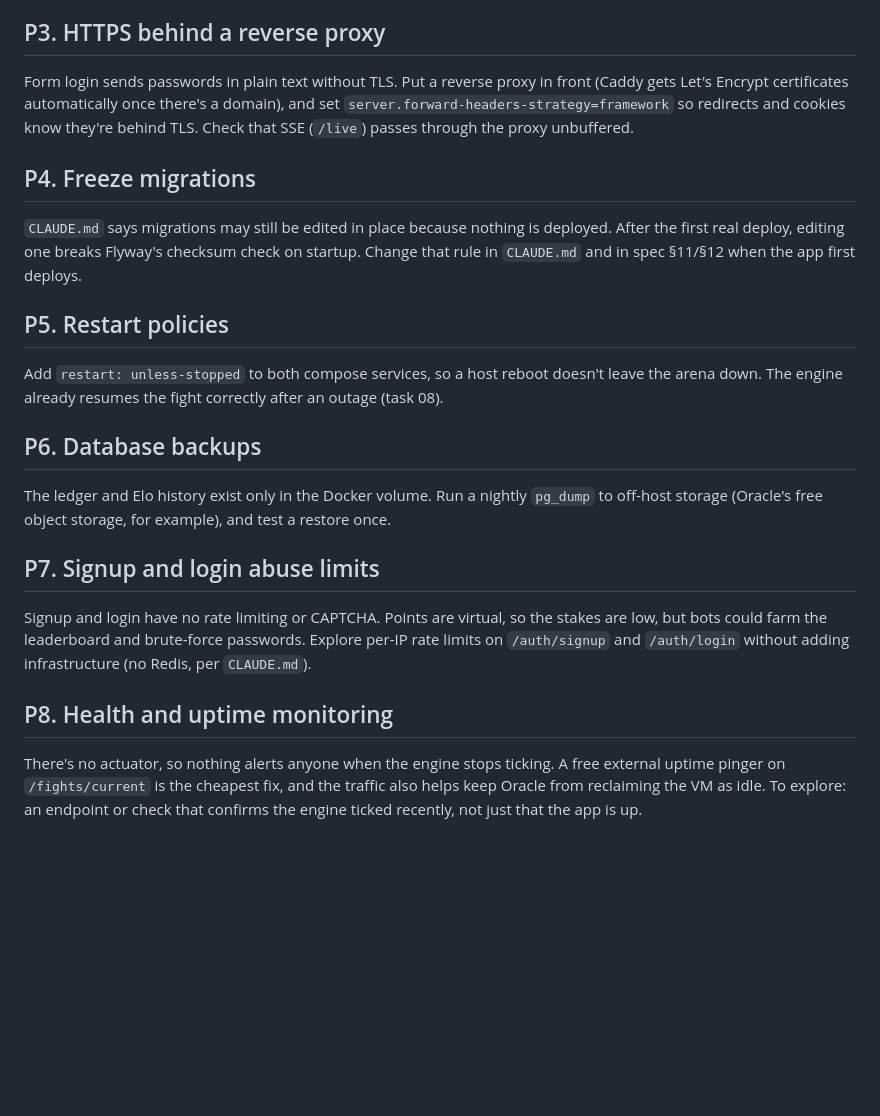
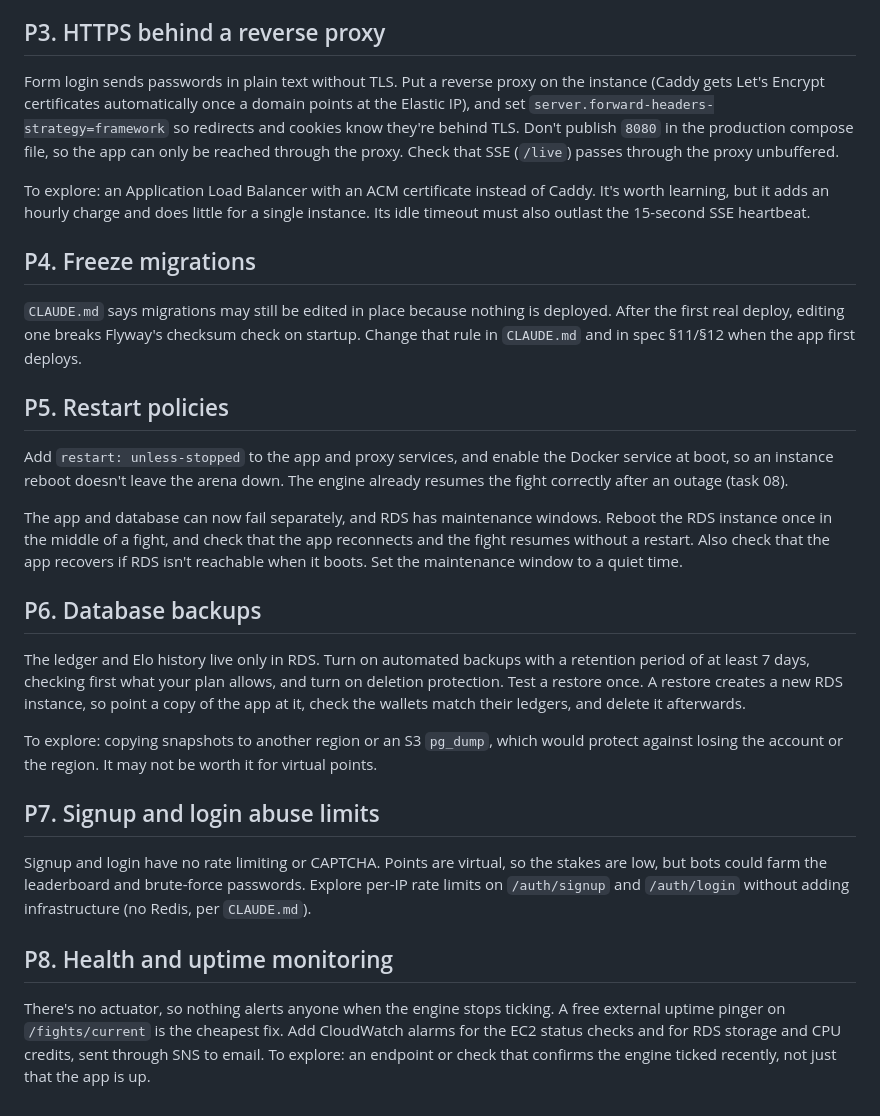
Before and after one commit to rdavies319/AsyncWebAppThing, a Markdown page: docs/tasks-production.md, the part around one of its changes. Drawn GitHub-style; blank space fills up the shorter version.

```diff
--- a/docs/tasks-production.md
+++ b/docs/tasks-production.md
@@ -31,7 +51,9 @@ To explore: should the app refuse to start when it would load `roster-dev.json`
 
 ## P3. HTTPS behind a reverse proxy
 
-Form login sends passwords in plain text without TLS. Put a reverse proxy in front (Caddy gets Let's Encrypt certificates automatically once there's a domain), and set `server.forward-headers-strategy=framework` so redirects and cookies know they're behind TLS. Check that SSE (`/live`) passes through the proxy unbuffered.
+Form login sends passwords in plain text without TLS. Put a reverse proxy on the instance (Caddy gets Let's Encrypt certificates automatically once a domain points at the Elastic IP), and set `server.forward-headers-strategy=framework` so redirects and cookies know they're behind TLS. Don't publish `8080` in the production compose file, so the app can only be reached through the proxy. Check that SSE (`/live`) passes through the proxy unbuffered.
+
+To explore: an Application Load Balancer with an ACM certificate instead of Caddy. It's worth learning, but it adds an hourly charge and does little for a single instance. Its idle timeout must also outlast the 15-second SSE heartbeat.
 
 ## P4. Freeze migrations
 
@@ -39,11 +61,15 @@ Form login sends passwords in plain text without TLS. Put a reverse proxy in fro
 
 ## P5. Restart policies
 
-Add `restart: unless-stopped` to both compose services, so a host reboot doesn't leave the arena down. The engine already resumes the fight correctly after an outage (task 08).
+Add `restart: unless-stopped` to the app and proxy services, and enable the Docker service at boot, so an instance reboot doesn't leave the arena down. The engine already resumes the fight correctly after an outage (task 08).
+
+The app and database can now fail separately, and RDS has maintenance windows. Reboot the RDS instance once in the middle of a fight, and check that the app reconnects and the fight resumes without a restart. Also check that the app recovers if RDS isn't reachable when it boots. Set the maintenance window to a quiet time.
 
 ## P6. Database backups
 
-The ledger and Elo history exist only in the Docker volume. Run a nightly `pg_dump` to off-host storage (Oracle's free object storage, for example), and test a restore once.
+The ledger and Elo history live only in RDS. Turn on automated backups with a retention period of at least 7 days, checking first what your plan allows, and turn on deletion protection. Test a restore once. A restore creates a new RDS instance, so point a copy of the app at it, check the wallets match their ledgers, and delete it afterwards.
+
+To explore: copying snapshots to another region or an S3 `pg_dump`, which would protect against losing the account or the region. It may not be worth it for virtual points.
 
 ## P7. Signup and login abuse limits
 
@@ -51,4 +77,4 @@ Signup and login have no rate limiting or CAPTCHA. Points are virtual, so the st
 
 ## P8. Health and uptime monitoring
 
-There's no actuator, so nothing alerts anyone when the engine stops ticking. A free external uptime pinger on `/fights/current` is the cheapest fix, and the traffic also helps keep Oracle from reclaiming the VM as idle. To explore: an endpoint or check that confirms the engine ticked recently, not just that the app is up.
+There's no actuator, so nothing alerts anyone when the engine stops ticking. A free external uptime pinger on `/fights/current` is the cheapest fix. Add CloudWatch alarms for the EC2 status checks and for RDS storage and CPU credits, sent through SNS to email. To explore: an endpoint or check that confirms the engine ticked recently, not just that the app is up.
```
Also changed, not shown: other parts of docs/tasks-production.md (+29 -9 lines), CLAUDE.md (+2 -2 lines), docs/tasks-phase-2.md (+0 -2 lines).
